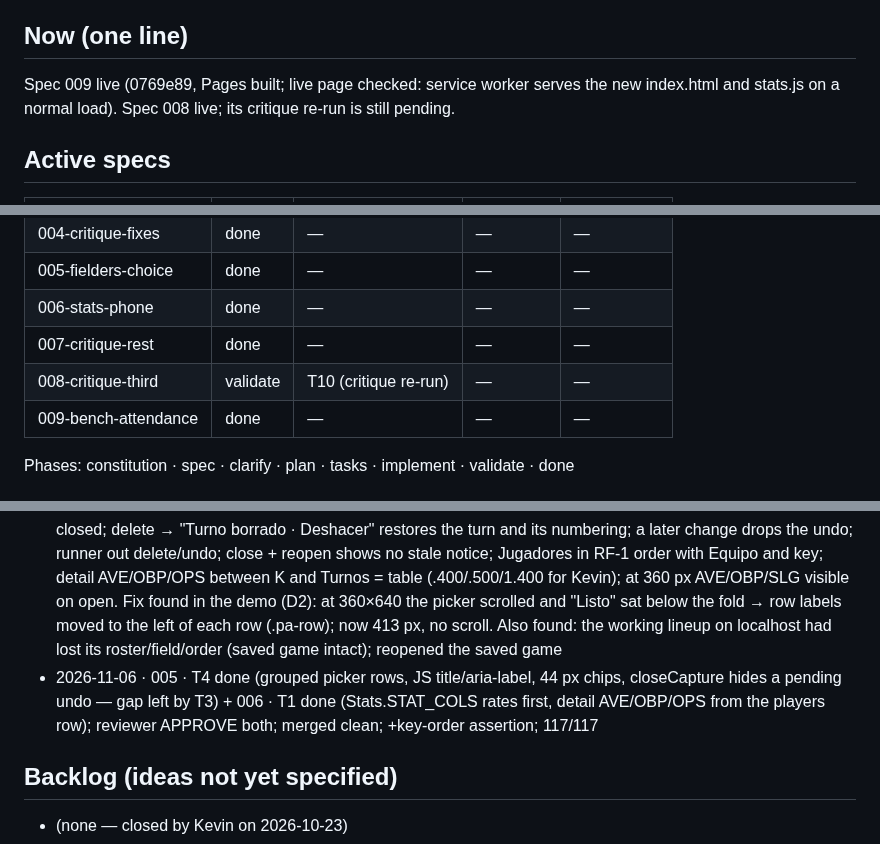
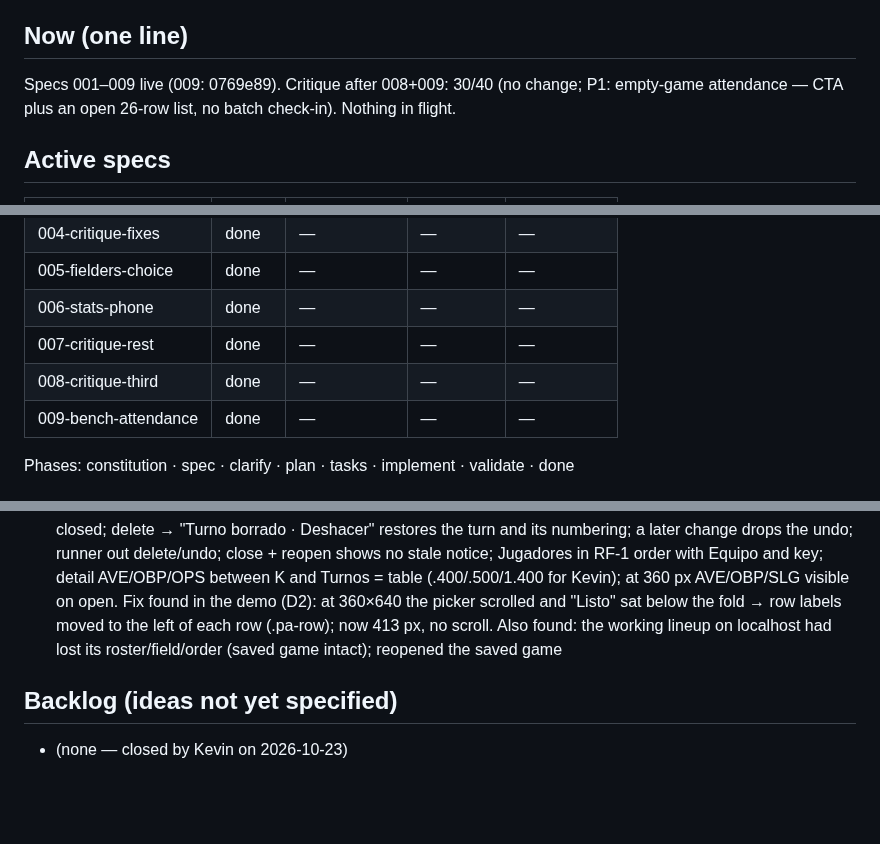
Before and after one commit to KevinPerez2701/softball-lineup, a Markdown page: STATUS.md, 3 parts joined by grey strips. Rendered like a GitHub page; blank space fills up the shorter version.

Commit message:
docs: critique after 008+009 (30/40); close 008

```diff
--- a/STATUS.md
+++ b/STATUS.md
@@ -7,6 +7,6 @@ Last updated: 2026-11-06 15:17 UTC-4 by Claude
 
 ## Now (one line)
-Spec 009 live (0769e89, Pages built; live page checked: service worker serves the new index.html and stats.js on a normal load). Spec 008 live; its critique re-run is still pending.
+Specs 001–009 live (009: 0769e89). Critique after 008+009: 30/40 (no change; P1: empty-game attendance — CTA plus an open 26-row list, no batch check-in). Nothing in flight.
 
 ## Active specs
 | Spec | Phase | Current task | Next task | Blocked by |
@@ -18,7 +18,7 @@ Spec 009 live (0769e89, Pages built; live page checked: service worker serves th
 | 005-fielders-choice | done | — | — | — |
 | 006-stats-phone | done | — | — | — |
 | 007-critique-rest | done | — | — | — |
-| 008-critique-third | validate | T10 (critique re-run) | — | — |
+| 008-critique-third | done | — | — | — |
 | 009-bench-attendance | done | — | — | — |
 
 Phases: constitution · spec · clarify · plan · tasks · implement · validate · done
@@ -40,7 +41,6 @@ Phases: constitution · spec · clarify · plan · tasks · implement · validat
 - 2026-11-06 · 007 · T3, T5, T6, T7 done in parallel worktrees, reviewer APPROVE, merged (131/131, inline scripts node --check OK). Browser demo on localhost:8000 (Kevin's session, nothing saved, game restored by reopening): Abrir juego by game date with "Sin fecha" last; pill "Softball · 5 innings"; "− Inning"; Final hidden at 0–0, shown at 7–6; picker/drag swap/Autoasignar/BD append to the order, replaced BD and "Quitar" keep their place; one solid lime on the main screen (Guardar); picker Space keeps focus (Rolling, Anotó carrera), outlines thin (default) / 2 px (changed); cell names read "Kevin Perez, inning 1, turno 2: E, anotó carrera, turno 10: Fly" and "…, sin turnos"; sheet title "MSO vs Call 2 · 05/11"; Juegos "Récord 2–1–0", "19/10/2026" without "vs rival"; Enter on a player name opens the detail and "← Jugadores" returns focus; at 360 px AVE visible and the name column sticky
 - 2026-11-06 · 007 · T1 (orderAfterAssign, cellName), T2 (dateLabel, sheetTitle, gameTitle, savedByDate, recordText; validIso moved onto Stats at merge), T4 (btn-thin, btn-sm.btn-default, RF-8 demotions) — reviewers APPROVE, merged, 131/131
 - 2026-11-06 · 005+006 · Browser demo on localhost:8000 (Kevin signed in; 127.0.0.1 cannot sign in: the API key's referrer list blocks it): picker 4 labeled rows, JS title/aria-label, chips 44 px, JS → 1 out with "Más detalles" closed; delete → "Turno borrado · Deshacer" restores the turn and its numbering; a later change drops the undo; runner out delete/undo; close + reopen shows no stale notice; Jugadores in RF-1 order with Equipo and key; detail AVE/OBP/OPS between K and Turnos = table (.400/.500/1.400 for Kevin); at 360 px AVE/OBP/SLG visible on open. Fix found in the demo (D2): at 360×640 the picker scrolled and "Listo" sat below the fold → row labels moved to the left of each row (.pa-row); now 413 px, no scroll. Also found: the working lineup on localhost had lost its roster/field/order (saved game intact); reopened the saved game
-- 2026-11-06 · 005 · T4 done (grouped picker rows, JS title/aria-label, 44 px chips, closeCapture hides a pending undo — gap left by T3) + 006 · T1 done (Stats.STAT_COLS rates first, detail AVE/OBP/OPS from the players row); reviewer APPROVE both; merged clean; +key-order assertion; 117/117
 
 ## Backlog (ideas not yet specified)
 - (none — closed by Kevin on 2026-10-23)
```
Also changed, not shown: other parts of STATUS.md (+2 -1 lines), specs/008-critique-third/spec.md (+1 -1 lines), specs/008-critique-third/tasks.md (+1 -1 lines).
